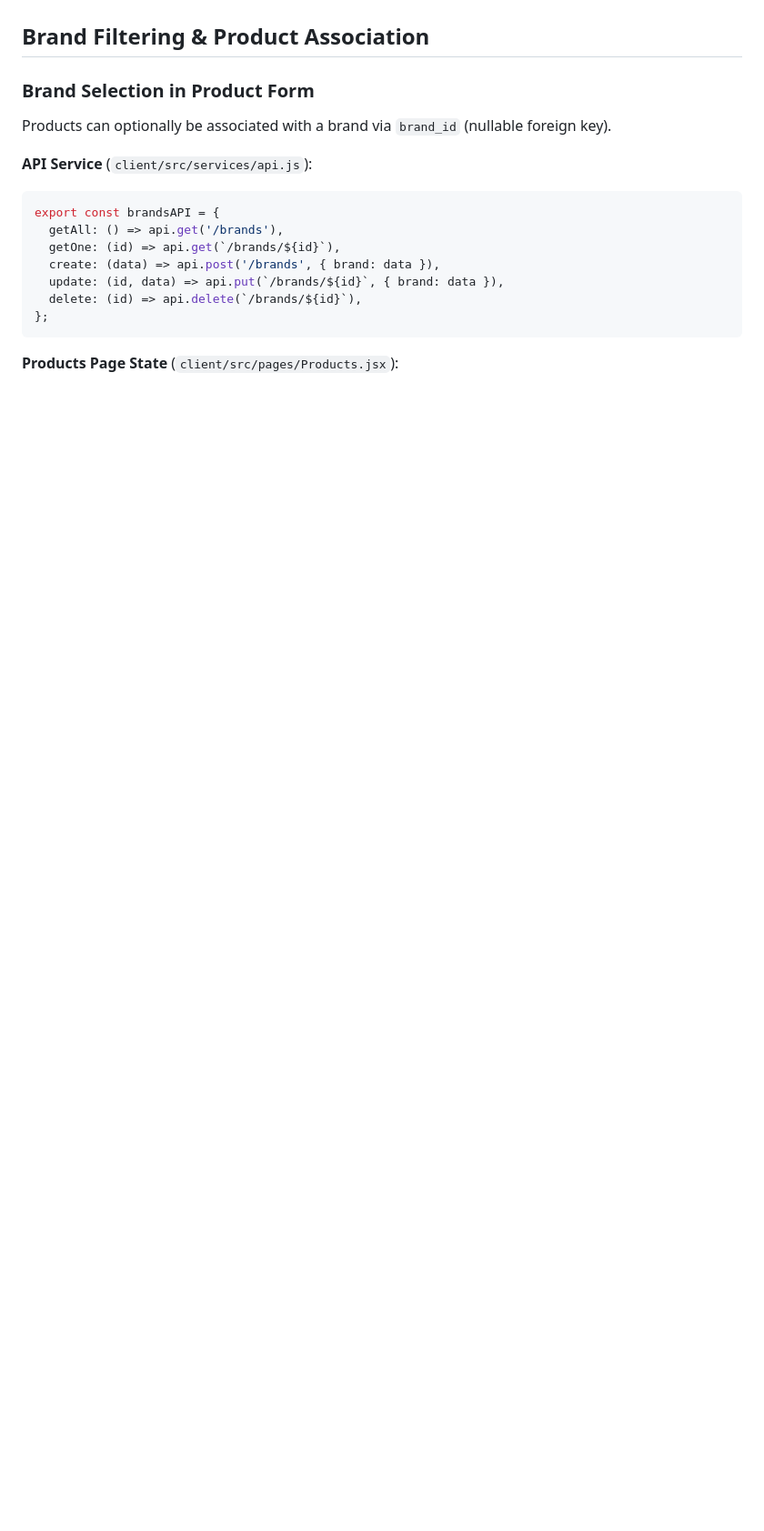
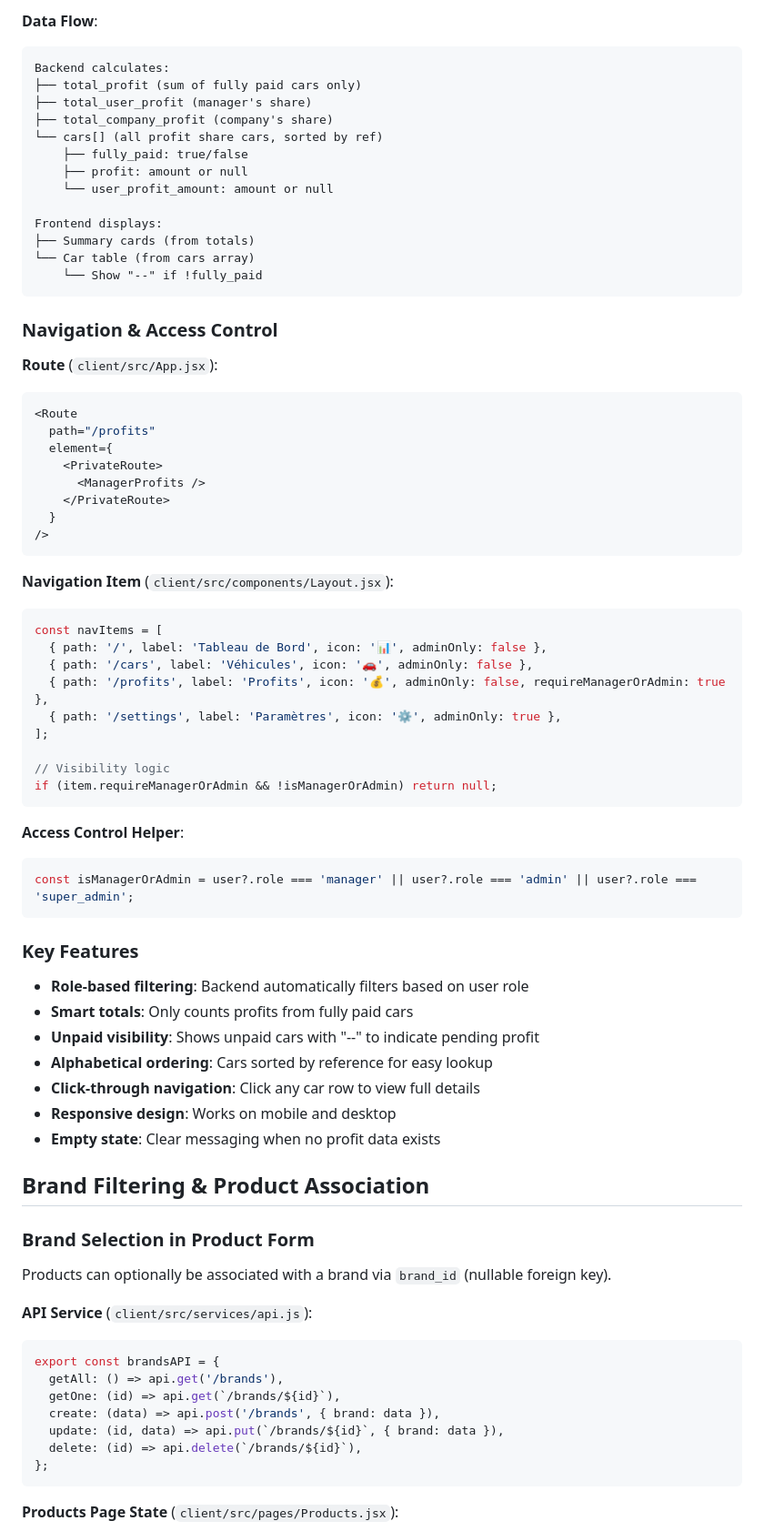
Before and after one commit to Deyine/mahdara-payment, a Markdown page: context/04-boundaries.md, the part around one of its changes. Shown at 91% size. GitHub-like rendering; blank space fills up the shorter version.

````diff
--- a/context/04-boundaries.md
+++ b/context/04-boundaries.md
@@ -1007,3 +1088,65 @@ const navItems = [
+**Data Flow**:
+
+```text
+Backend calculates:
+├── total_profit (sum of fully paid cars only)
+├── total_user_profit (manager's share)
+├── total_company_profit (company's share)
+└── cars[] (all profit share cars, sorted by ref)
+    ├── fully_paid: true/false
+    ├── profit: amount or null
+    └── user_profit_amount: amount or null
+
+Frontend displays:
+├── Summary cards (from totals)
+└── Car table (from cars array)
+    └── Show "--" if !fully_paid
+```
+
+### Navigation & Access Control
+
+**Route** (`client/src/App.jsx`):
+
+```javascript
+<Route
+  path="/profits"
+  element={
+    <PrivateRoute>
+      <ManagerProfits />
+    </PrivateRoute>
+  }
+/>
+```
+
+**Navigation Item** (`client/src/components/Layout.jsx`):
+
+```javascript
+const navItems = [
+  { path: '/', label: 'Tableau de Bord', icon: '📊', adminOnly: false },
+  { path: '/cars', label: 'Véhicules', icon: '🚗', adminOnly: false },
+  { path: '/profits', label: 'Profits', icon: '💰', adminOnly: false, requireManagerOrAdmin: true },
+  { path: '/settings', label: 'Paramètres', icon: '⚙️', adminOnly: true },
+];
+
+// Visibility logic
+if (item.requireManagerOrAdmin && !isManagerOrAdmin) return null;
+```
+
+**Access Control Helper**:
+
+```javascript
+const isManagerOrAdmin = user?.role === 'manager' || user?.role === 'admin' || user?.role === 'super_admin';
+```
+
+### Key Features
+
+- **Role-based filtering**: Backend automatically filters based on user role
+- **Smart totals**: Only counts profits from fully paid cars
+- **Unpaid visibility**: Shows unpaid cars with "--" to indicate pending profit
+- **Alphabetical ordering**: Cars sorted by reference for easy lookup
+- **Click-through navigation**: Click any car row to view full details
+- **Responsive design**: Works on mobile and desktop
+- **Empty state**: Clear messaging when no profit data exists
 
 ## Brand Filtering & Product Association
 
````
Also changed, not shown: other parts of context/04-boundaries.md (+81 -0 lines), context/03-api-contracts.md (+111 -90 lines).
